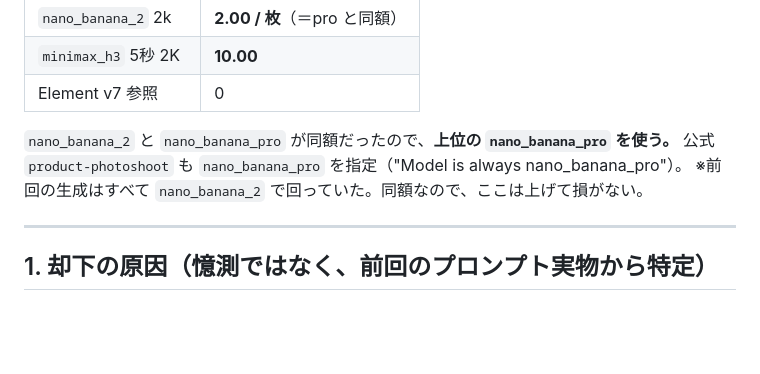
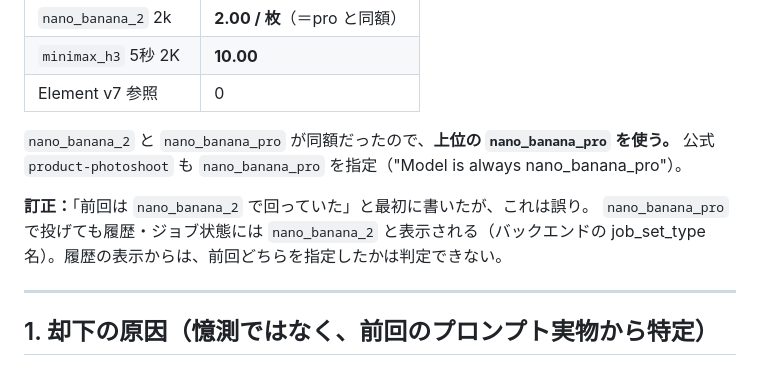
Before and after one commit to editroom1980/video-production-manager, a Markdown page: ソフラCM/C5_C7_作り直し計画.md, the part around one of its changes. GitHub-like rendering; blank space fills up the shorter version.

```diff
--- a/ソフラCM/C5_C7_作り直し計画.md
+++ b/ソフラCM/C5_C7_作り直し計画.md
@@ -16,7 +16,10 @@
 
 `nano_banana_2` と `nano_banana_pro` が同額だったので、**上位の `nano_banana_pro` を使う。**
 公式 `product-photoshoot` も `nano_banana_pro` を指定（"Model is always nano_banana_pro"）。
-※前回の生成はすべて `nano_banana_2` で回っていた。同額なので、ここは上げて損がない。
+
+**訂正：**「前回は `nano_banana_2` で回っていた」と最初に書いたが、これは誤り。
+`nano_banana_pro` で投げても履歴・ジョブ状態には `nano_banana_2` と表示される（バックエンドの
+job_set_type 名）。履歴の表示からは、前回どちらを指定したかは判定できない。
 
 ---
 
```
Also changed, not shown: other parts of ソフラCM/C5_C7_作り直し計画.md (+52 -0 lines).
